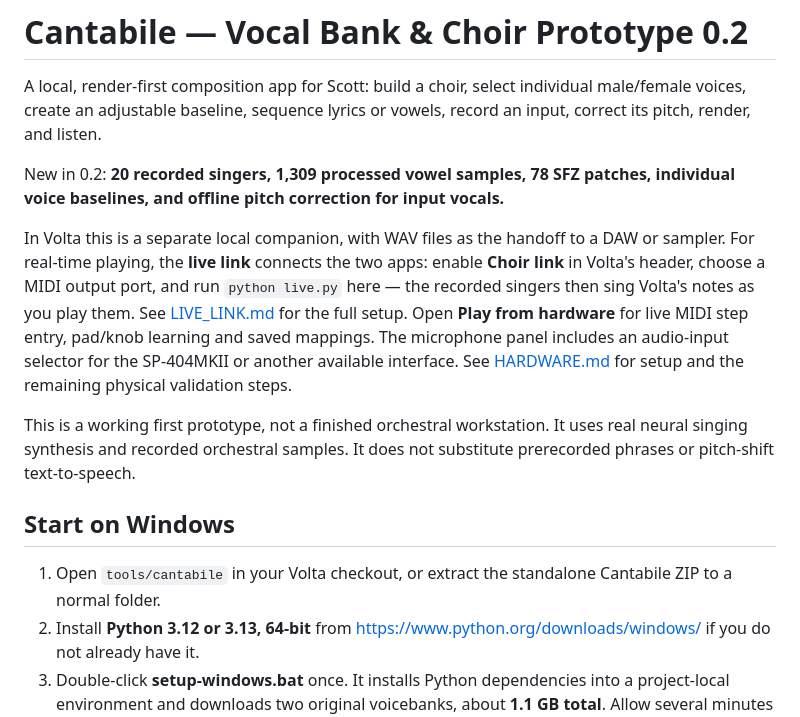
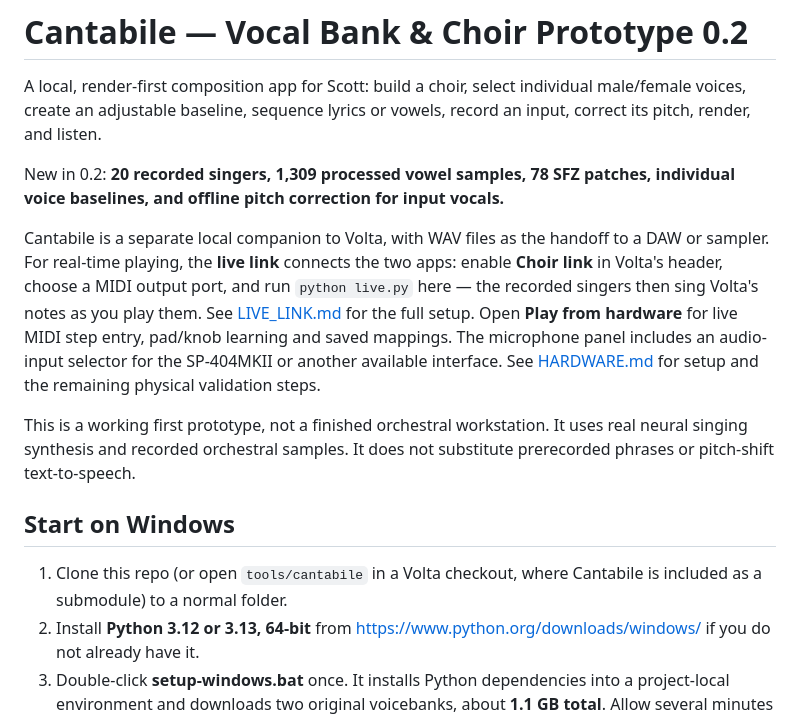
Before and after one commit to scomofo/cantabile, a Markdown page: README.md, the part around the change. Drawn GitHub-style.

Commit message:
Fix README paths after repo split (CI workflow held: token lacks workflows:write)
README setup step 1 and the intro no longer point at the old
in-Volta tools/cantabile location. The cantabile.yml workflow file
could not be written with the current token permissions.

```diff
--- a/README.md
+++ b/README.md
@@ -4,7 +4,7 @@ A local, render-first composition app for Scott: build a choir, select individua
 
 New in 0.2: **20 recorded singers, 1,309 processed vowel samples, 78 SFZ patches, individual voice baselines, and offline pitch correction for input vocals.**
 
-In Volta this is a separate local companion, with WAV files as the handoff to a
+Cantabile is a separate local companion to Volta, with WAV files as the handoff to a
 DAW or sampler. For real-time playing, the **live link** connects the two apps:
 enable **Choir link** in Volta's header, choose a MIDI output port, and run
 `python live.py` here — the recorded singers then sing Volta's notes as you play
@@ -17,7 +17,7 @@ This is a working first prototype, not a finished orchestral workstation. It use
 
 ## Start on Windows
 
-1. Open `tools/cantabile` in your Volta checkout, or extract the standalone Cantabile ZIP to a normal folder.
+1. Clone this repo (or open `tools/cantabile` in a Volta checkout, where Cantabile is included as a submodule) to a normal folder.
 2. Install **Python 3.12 or 3.13, 64-bit** from https://www.python.org/downloads/windows/ if you do not already have it.
 3. Double-click **setup-windows.bat** once. It installs Python dependencies into a project-local environment and downloads two original voicebanks, about **1.1 GB total**. Allow several minutes and at least 4 GB of free disk space. See the voice terms in THIRD_PARTY.md.
    For the recorded bank and microphone correction without the 1.1 GB neural download, use **setup-bank-only-windows.bat** instead. You can add neural lyrics later with **setup-voices-windows.bat**.
```
